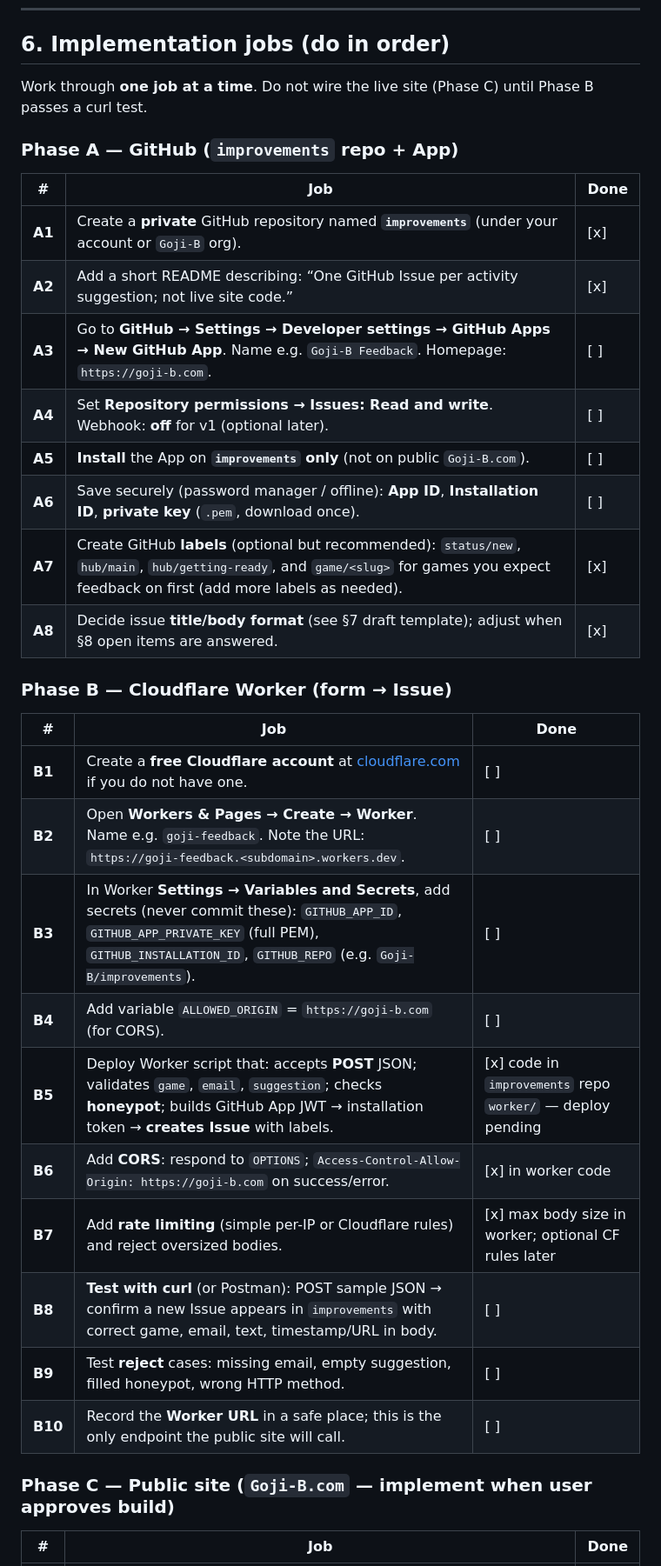
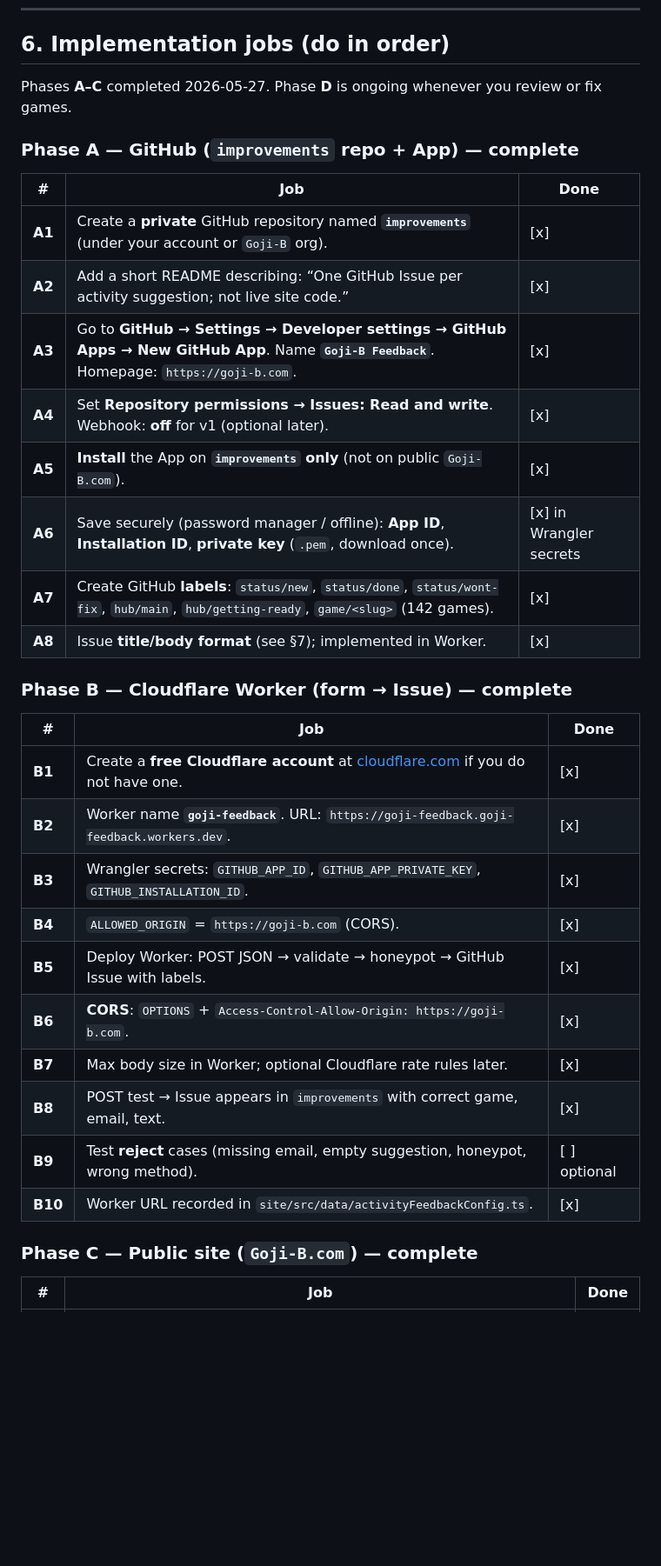
Before and after one commit to Goji-B/Goji-B.com, a Markdown page: feedback-thoughts.md, the part around one of its changes. Shown at 87% size. Drawn GitHub-style; blank space fills up the shorter version.

Commit message:
Docs: mark feedback Phases A-C complete in planning checklist
Co-authored-by: Cursor <cursoragent@cursor.com>

```diff
--- a/feedback-thoughts.md
+++ b/feedback-thoughts.md
@@ -131,37 +134,37 @@ The Worker uses a **GitHub App** to create a **new Issue** in a **private repo**
 
 ## 6. Implementation jobs (do in order)
 
-Work through **one job at a time**. Do not wire the live site (Phase C) until Phase B passes a curl test.
+Phases **A–C** completed 2026-05-27. Phase **D** is ongoing whenever you review or fix games.
 
-### Phase A — GitHub (`improvements` repo + App)
+### Phase A — GitHub (`improvements` repo + App) — complete
 
 | # | Job | Done |
 |---|-----|------|
 | **A1** | Create a **private** GitHub repository named **`improvements`** (under your account or `Goji-B` org). | [x] |
 | **A2** | Add a short README describing: “One GitHub Issue per activity suggestion; not live site code.” | [x] |
-| **A3** | Go to **GitHub → Settings → Developer settings → GitHub Apps → New GitHub App**. Name e.g. `Goji-B Feedback`. Homepage: `https://goji-b.com`. | [ ] |
-| **A4** | Set **Repository permissions → Issues: Read and write**. Webhook: **off** for v1 (optional later). | [ ] |
-| **A5** | **Install** the App on **`improvements` only** (not on public `Goji-B.com`). | [ ] |
-| **A6** | Save securely (password manager / offline): **App ID**, **Installation ID**, **private key** (`.pem`, download once). | [ ] |
-| **A7** | Create GitHub **labels** (optional but recommended): `status/new`, `hub/main`, `hub/getting-ready`, and `game/<slug>` for games you expect feedback on first (add more labels as needed). | [x] |
-| **A8** | Decide issue **title/body format** (see §7 draft template); adjust when §8 open items are answered. | [x] |
+| **A3** | Go to **GitHub → Settings → Developer settings → GitHub Apps → New GitHub App**. Name **`Goji-B Feedback`**. Homepage: `https://goji-b.com`. | [x] |
+| **A4** | Set **Repository permissions → Issues: Read and write**. Webhook: **off** for v1 (optional later). | [x] |
+| **A5** | **Install** the App on **`improvements` only** (not on public `Goji-B.com`). | [x] |
+| **A6** | Save securely (password manager / offline): **App ID**, **Installation ID**, **private key** (`.pem`, download once). | [x] in Wrangler secrets |
+| **A7** | Create GitHub **labels**: `status/new`, `status/done`, `status/wont-fix`, `hub/main`, `hub/getting-ready`, `game/<slug>` (142 games). | [x] |
+| **A8** | Issue **title/body format** (see §7); implemented in Worker. | [x] |
 
-### Phase B — Cloudflare Worker (form → Issue)
+### Phase B — Cloudflare Worker (form → Issue) — complete
 
 | # | Job | Done |
 |---|-----|------|
-| **B1** | Create a **free Cloudflare account** at [cloudflare.com](https://www.cloudflare.com) if you do not have one. | [ ] |
-| **B2** | Open **Workers & Pages → Create → Worker**. Name e.g. `goji-feedback`. Note the URL: `https://goji-feedback.<subdomain>.workers.dev`. | [ ] |
-| **B3** | In Worker **Settings → Variables and Secrets**, add secrets (never commit these): `GITHUB_APP_ID`, `GITHUB_APP_PRIVATE_KEY` (full PEM), `GITHUB_INSTALLATION_ID`, `GITHUB_REPO` (e.g. `Goji-B/improvements`). | [ ] |
-| **B4** | Add variable `ALLOWED_ORIGIN` = `https://goji-b.com` (for CORS). | [ ] |
-| **B5** | Deploy Worker script that: accepts **POST** JSON; validates `game`, `email`, `suggestion`; checks **honeypot**; builds GitHub App JWT → installation token → **creates Issue** with labels. | [x] code in `improvements` repo `worker/` — deploy pending |
-| **B6** | Add **CORS**: respond to `OPTIONS`; `Access-Control-Allow-Origin: https://goji-b.com` on success/error. | [x] in worker code |
-| **B7** | Add **rate limiting** (simple per-IP or Cloudflare rules) and reject oversized bodies. | [x] max body size in worker; optional CF rules later |
-| **B8** | **Test with curl** (or Postman): POST sample JSON → confirm a new Issue appears in `improvements` with correct game, email, text, timestamp/URL in body. | [ ] |
-| **B9** | Test **reject** cases: missing email, empty suggestion, filled honeypot, wrong HTTP method. | [ ] |
-| **B10** | Record the **Worker URL** in a safe place; this is the only endpoint the public site will call. | [ ] |
+| **B1** | Create a **free Cloudflare account** at [cloudflare.com](https://www.cloudflare.com) if you do not have one. | [x] |
+| **B2** | Worker name **`goji-feedback`**. URL: `https://goji-feedback.goji-feedback.workers.dev`. | [x] |
+| **B3** | Wrangler secrets: `GITHUB_APP_ID`, `GITHUB_APP_PRIVATE_KEY`, `GITHUB_INSTALLATION_ID`. | [x] |
+| **B4** | `ALLOWED_ORIGIN` = `https://goji-b.com` (CORS). | [x] |
+| **B5** | Deploy Worker: POST JSON → validate → honeypot → GitHub Issue with labels. | [x] |
+| **B6** | **CORS**: `OPTIONS` + `Access-Control-Allow-Origin: https://goji-b.com`. | [x] |
+| **B7** | Max body size in Worker; optional Cloudflare rate rules later. | [x] |
+| **B8** | POST test → Issue appears in `improvements` with correct game, email, text. | [x] |
+| **B9** | Test **reject** cases (missing email, empty suggestion, honeypot, wrong method). | [ ] optional |
+| **B10** | Worker URL recorded in `site/src/data/activityFeedbackConfig.ts`. | [x] |
 
-### Phase C — Public site (`Goji-B.com` — implement when user approves build)
+### Phase C — Public site (`Goji-B.com`) — complete
 
 | # | Job | Done |
 |---|-----|------|
```
Also changed, not shown: other parts of feedback-thoughts.md (+21 -20 lines).
